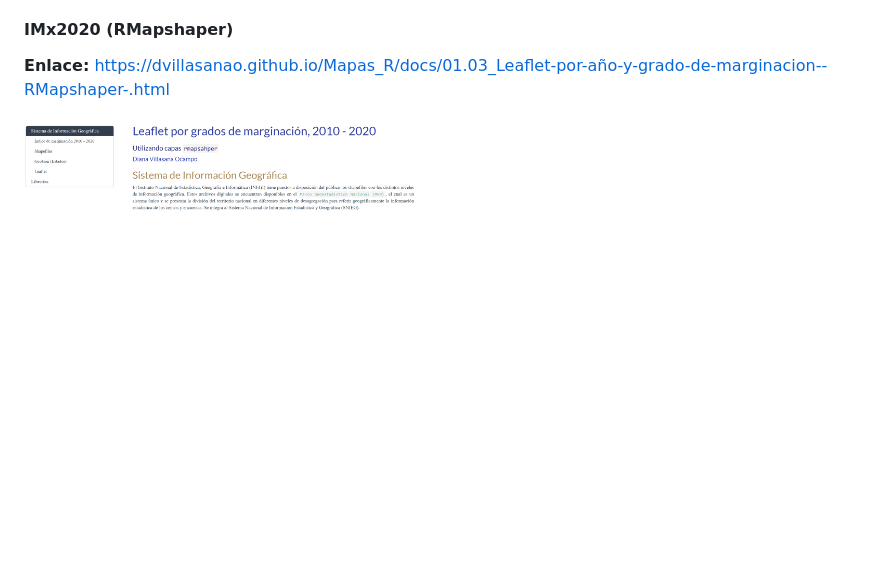
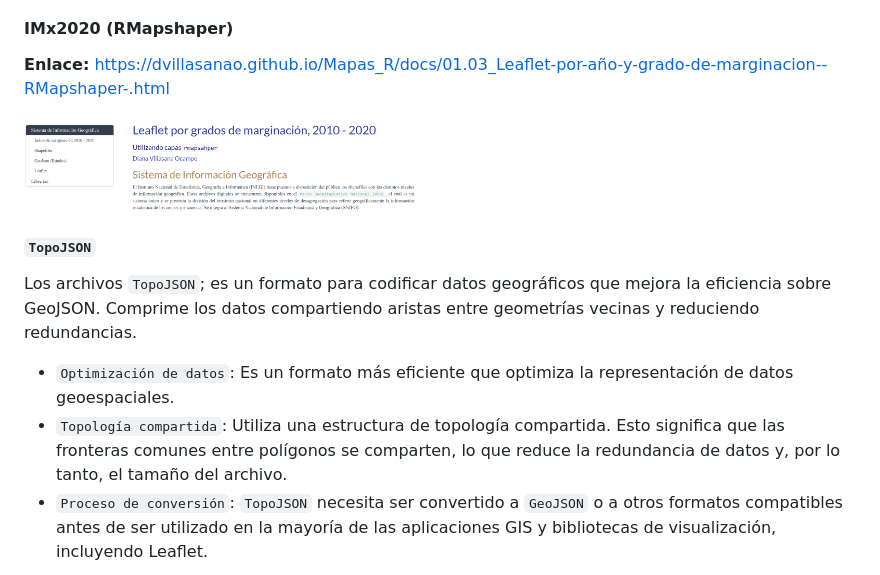
Before and after one commit to dvillasanao/Mapas_R, a Markdown page: README.md, the part around the change printed below. Drawn GitHub-style; blank space fills up the shorter version.

```diff
--- a/README.md
+++ b/README.md
@@ -114,3 +114,21 @@ aplicaciones web y análisis.
 <img src="img/04_img.png" width="50%" height="50%"> </a>
 </body>
 </html>
+
+#### `TopoJSON`
+
+Los archivos `TopoJSON`; es un formato para codificar datos geográficos
+que mejora la eficiencia sobre GeoJSON. Comprime los datos compartiendo
+aristas entre geometrías vecinas y reduciendo redundancias.
+
+- `Optimización de datos`: Es un formato más eficiente que optimiza la
+  representación de datos geoespaciales.
+- `Topología compartida`: Utiliza una estructura de topología
+  compartida. Esto significa que las fronteras comunes entre polígonos
+  se comparten, lo que reduce la redundancia de datos y, por lo tanto,
+  el tamaño del archivo.
+- `Proceso de conversión`: `TopoJSON` necesita ser convertido a
+  `GeoJSON` o a otros formatos compatibles antes de ser utilizado en la
+  mayoría de las aplicaciones GIS y bibliotecas de visualización,
+  incluyendo Leaflet.
+
```
Also changed, not shown: other parts of README.md (+11 -0 lines), img/05_img.png (added), 1 other file.
